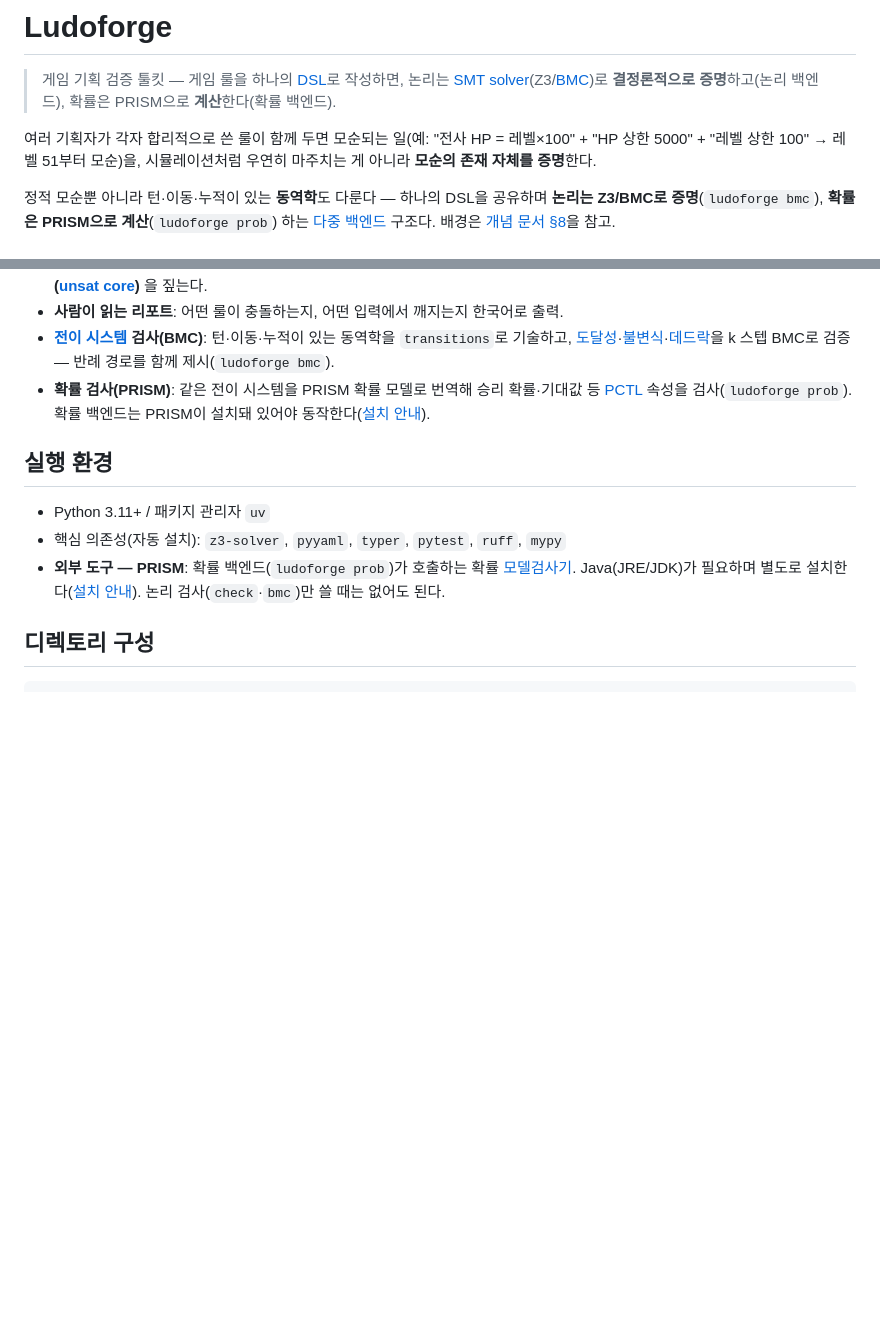
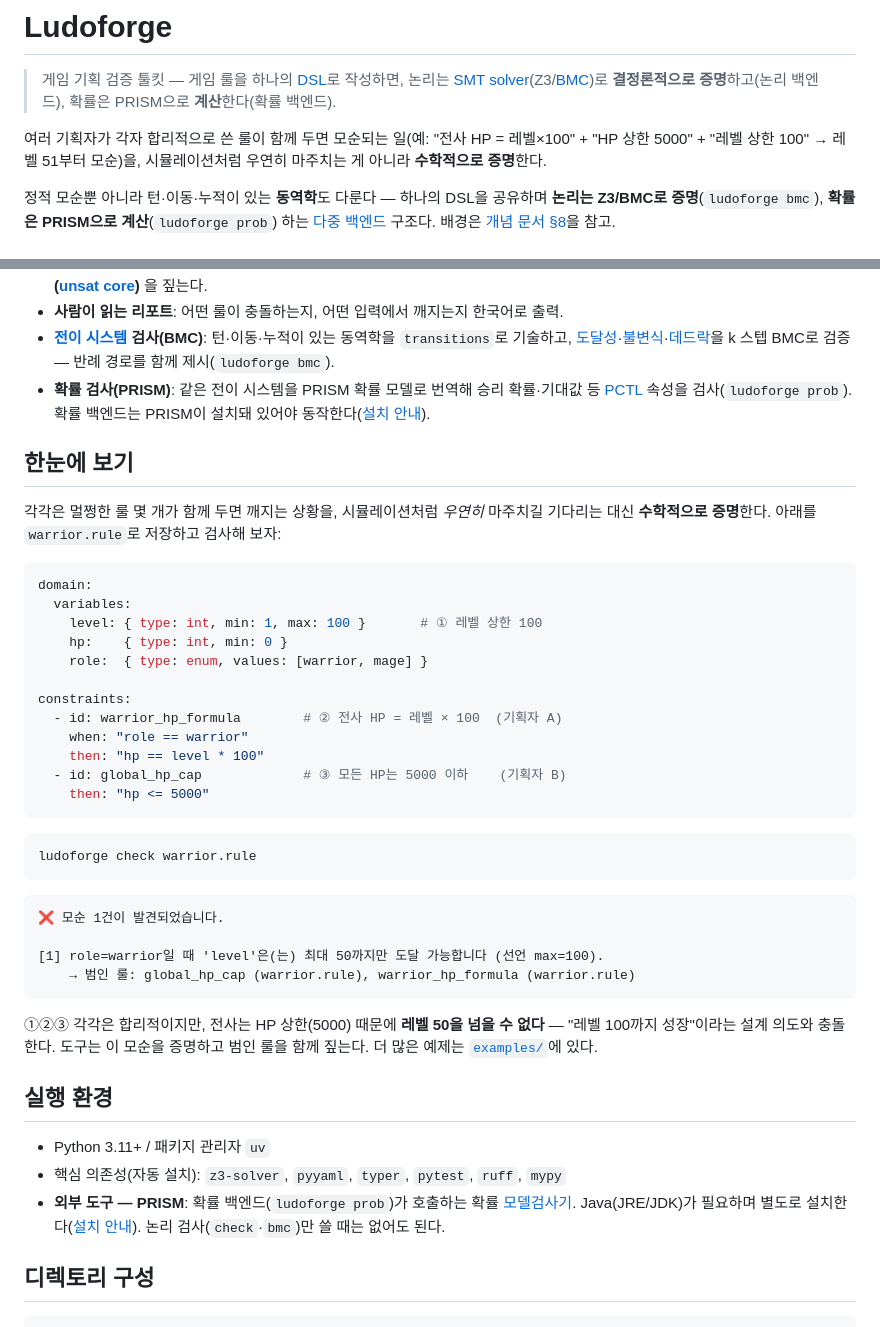
Before and after one commit to haje01/ludoforge, a Markdown page: README.md, 2 parts joined by grey strips. Rendered like a GitHub page; blank space fills up the shorter version.

Commit message:
docs: README에 "한눈에 보기" 맛보기 예제 추가
처음 유입자가 가치를 즉시 보도록 주요 기능 아래에 최소 DSL 예제를 둔다.
- 전사 HP 룰 3개(레벨 상한·HP 공식·HP 상한)와 실제 check 출력(범인 룰 적시)
- 검증된 실제 출력 그대로 게재(warrior.rule로 저장 시 재현)
- 표현 통일: "모순의 존재 자체를 증명"→"수학적으로 증명"(인트로·맛보기 모두,
  시뮬레이션의 '우연히'와 대비를 일반인이 이해하기 쉽게)

Co-Authored-By: Claude Opus 4.8 (1M context) <noreply@anthropic.com>

````diff
--- a/README.md
+++ b/README.md
@@ -5,7 +5,7 @@
 
 여러 기획자가 각자 합리적으로 쓴 룰이 함께 두면 모순되는 일(예: "전사 HP =
 레벨×100" + "HP 상한 5000" + "레벨 상한 100" → 레벨 51부터 모순)을,
-시뮬레이션처럼 우연히 마주치는 게 아니라 **모순의 존재 자체를 증명**한다.
+시뮬레이션처럼 우연히 마주치는 게 아니라 **수학적으로 증명**한다.
 
 정적 모순뿐 아니라 턴·이동·누적이 있는 **동역학**도 다룬다 — 하나의 DSL을 공유하며
 **논리는 Z3/BMC로 증명**(`ludoforge bmc`), **확률은 PRISM으로 계산**(`ludoforge prob`)
@@ -24,6 +24,41 @@
 - **확률 검사(PRISM)**: 같은 전이 시스템을 PRISM 확률 모델로 번역해 승리
   확률·기대값 등 [PCTL](docs/concepts.md#88-pctl-구문-기초) 속성을 검사(`ludoforge prob`). 확률 백엔드는 PRISM이 설치돼
   있어야 동작한다([설치 안내](#prism-설치-확률-검사에-필요)).
+
+## 한눈에 보기
+
+각각은 멀쩡한 룰 몇 개가 함께 두면 깨지는 상황을, 시뮬레이션처럼 *우연히* 마주치길
+기다리는 대신 **수학적으로 증명**한다. 아래를 `warrior.rule`로 저장하고 검사해 보자:
+
+```yaml
+domain:
+  variables:
+    level: { type: int, min: 1, max: 100 }       # ① 레벨 상한 100
+    hp:    { type: int, min: 0 }
+    role:  { type: enum, values: [warrior, mage] }
+
+constraints:
+  - id: warrior_hp_formula        # ② 전사 HP = 레벨 × 100  (기획자 A)
+    when: "role == warrior"
+    then: "hp == level * 100"
+  - id: global_hp_cap             # ③ 모든 HP는 5000 이하    (기획자 B)
+    then: "hp <= 5000"
+```
+
+```bash
+ludoforge check warrior.rule
+```
+
+```text
+❌ 모순 1건이 발견되었습니다.
+
+[1] role=warrior일 때 'level'은(는) 최대 50까지만 도달 가능합니다 (선언 max=100).
+    → 범인 룰: global_hp_cap (warrior.rule), warrior_hp_formula (warrior.rule)
+```
+
+①②③ 각각은 합리적이지만, 전사는 HP 상한(5000) 때문에 **레벨 50을 넘을 수 없다** —
+"레벨 100까지 성장"이라는 설계 의도와 충돌한다. 도구는 이 모순을 증명하고 범인 룰을
+함께 짚는다. 더 많은 예제는 [`examples/`](examples/README.md)에 있다.
 
 ## 실행 환경
 
````
